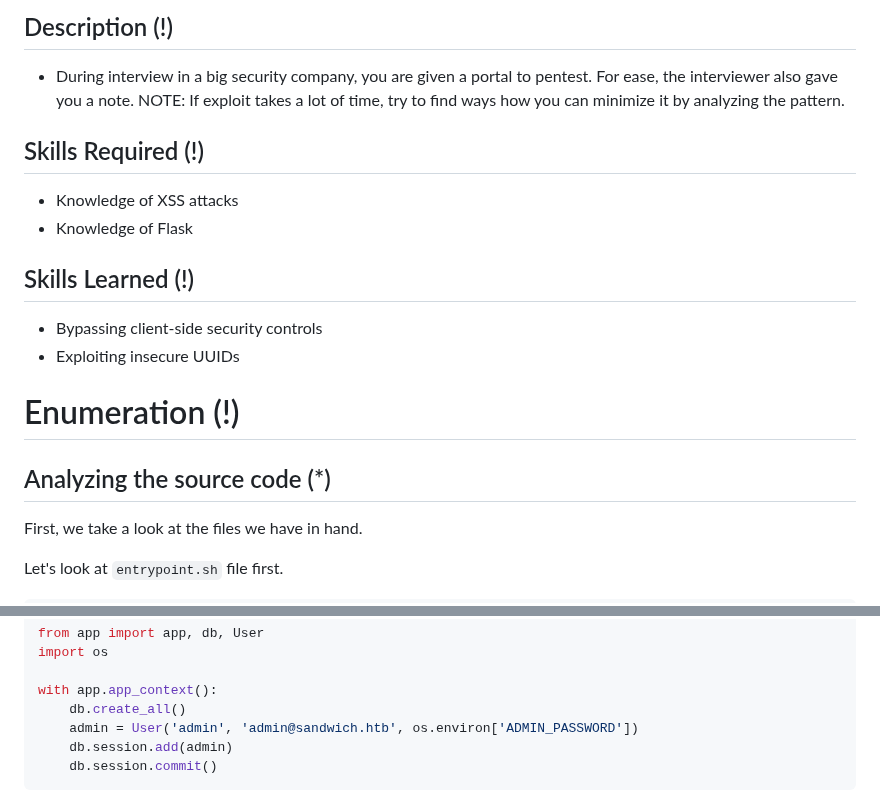
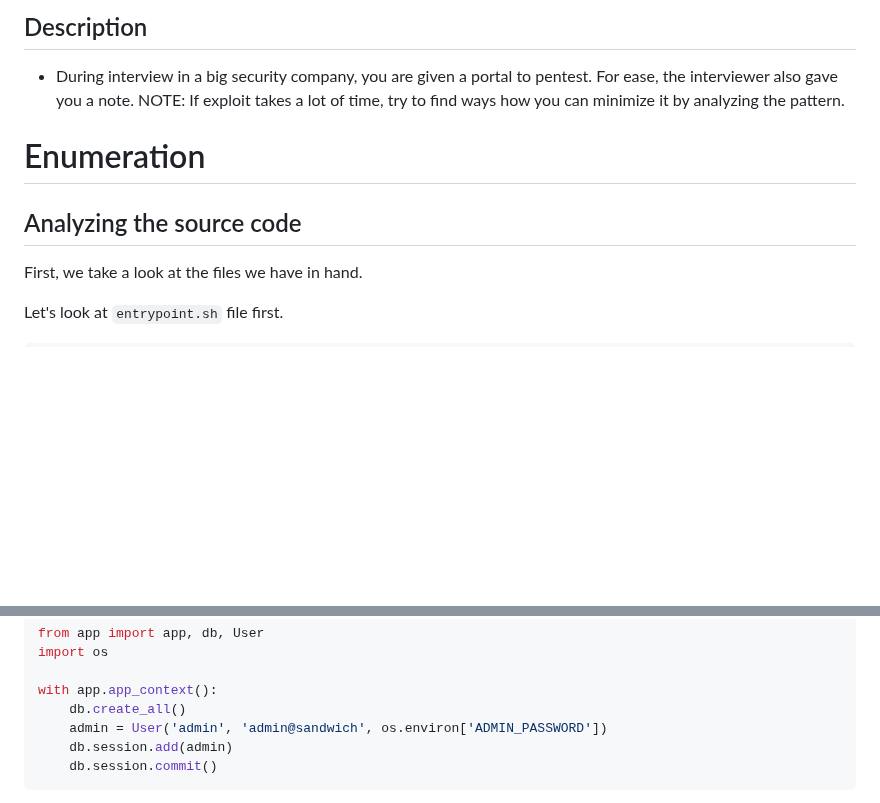
Before and after one commit to auk0x01/Sandwich, a Markdown page: Writeup/README.md, 2 parts joined by grey strips. GitHub-like rendering; blank space fills up the shorter version.

````diff
--- a/Writeup/README.md
+++ b/Writeup/README.md
@@ -1,21 +1,11 @@
-## Description (!)
+## Description
 
 - During interview in a big security company, you are given a portal to pentest. For ease, the interviewer also gave you a note.
 NOTE: If exploit takes a lot of time, try to find ways how you can minimize it by analyzing the pattern.
 
-## Skills Required (!)
+# Enumeration
 
-- Knowledge of XSS attacks
-- Knowledge of Flask
-
-## Skills Learned (!)
-
-- Bypassing client-side security controls
-- Exploiting insecure UUIDs
-
-# Enumeration (!)
-
-## Analyzing the source code (*)
+## Analyzing the source code
 
 First, we take a look at the files we have in hand.
 
@@ -46,7 +36,7 @@ import os
 
 with app.app_context():
     db.create_all()
-    admin = User('admin', 'admin@sandwich.htb', os.environ['ADMIN_PASSWORD'])
+    admin = User('admin', 'admin@sandwich', os.environ['ADMIN_PASSWORD'])
     db.session.add(admin)
     db.session.commit()
 ```
````
